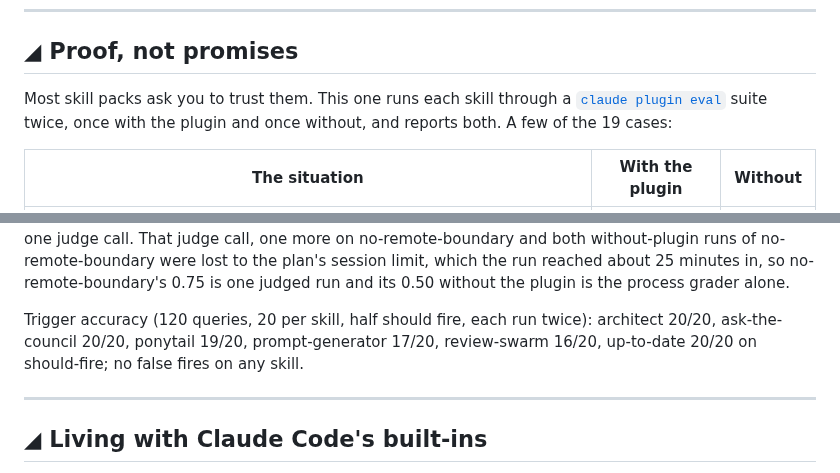
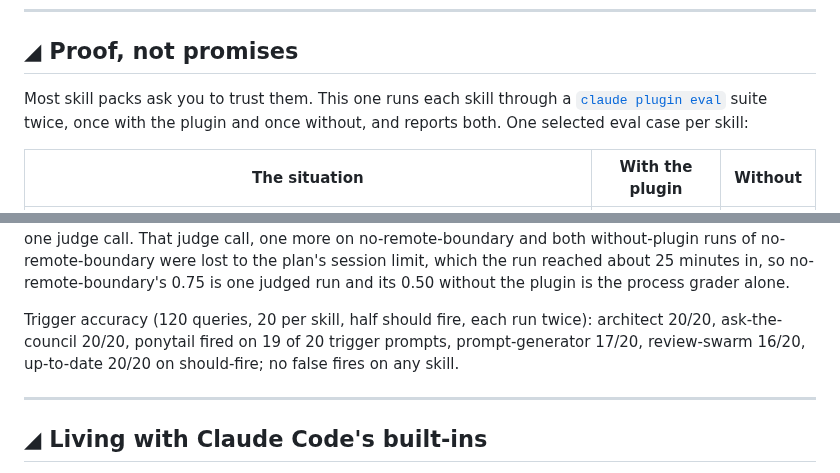
Before and after one commit to alonbaron/claude-skills, a Markdown page: README.md, 2 parts joined by grey strips. Rendered like a GitHub page.

Commit message:
docs: label headline scores as one selected eval case (#11)
The banner and social preview caption the eval card as one selected eval case per skill, and mark ponytail as vendored. The README proof table uses the same wording, and the trigger line says ponytail fired on 19 of 20 trigger prompts. The published scores are unchanged.

Co-authored-by: Alon Baron <187314860+alonbaron@users.noreply.github.com>

```diff
--- a/README.md
+++ b/README.md
@@ -32,7 +32,7 @@ Pull updates anytime with `/plugin marketplace update alonbaron` — the marketp
 
 ## ◢ Proof, not promises
 
-Most skill packs ask you to trust them. This one runs each skill through a [`claude plugin eval`](https://code.claude.com/docs/en/plugin-evals) suite twice, once with the plugin and once without, and reports both. A few of the 19 cases:
+Most skill packs ask you to trust them. This one runs each skill through a [`claude plugin eval`](https://code.claude.com/docs/en/plugin-evals) suite twice, once with the plugin and once without, and reports both. One selected eval case per skill:
 
 | The situation | With the plugin | Without |
 |---|---|---|
@@ -163,7 +163,7 @@ Two readings of the in-container run: pushback-on-abstraction scored 0.80 becaus
 
 The one case under 0.7 on Fable is still security-alone-hands-off, 0.67 with the plugin and 0.33 without. With the plugin, review-swarm stayed quiet and spawned nothing in both runs, as its `when_to_use` says, and Fable then reviewed the twelve-line auth middleware itself, accurately, instead of naming `/security-review`. Without the plugin Fable spawned three subagents for the same file, so the plugin now shows uplift on that case even though the hand-off grader fails in every arm. The skill is not the variable in the hand-off miss, so the rubric stays as written and the number stands. real-diff-ranked-report no longer times out: with the case limit raised to 1500 s both with-plugin runs finished (the longer one in 956 s, reviewers on sonnet and verifiers on opus both spawned), and the only mark it lost was one judge call. That judge call, one more on no-remote-boundary and both without-plugin runs of no-remote-boundary were lost to the plan's session limit, which the run reached about 25 minutes in, so no-remote-boundary's 0.75 is one judged run and its 0.50 without the plugin is the process grader alone.
 
-Trigger accuracy (120 queries, 20 per skill, half should fire, each run twice): architect 20/20, ask-the-council 20/20, ponytail 19/20, prompt-generator 17/20, review-swarm 16/20, up-to-date 20/20 on should-fire; no false fires on any skill.
+Trigger accuracy (120 queries, 20 per skill, half should fire, each run twice): architect 20/20, ask-the-council 20/20, ponytail fired on 19 of 20 trigger prompts, prompt-generator 17/20, review-swarm 16/20, up-to-date 20/20 on should-fire; no false fires on any skill.
 
 ---
 
```
Also changed, not shown: other parts of README.md (+1 -1 lines), assets/social-preview.png, 1 other file.
